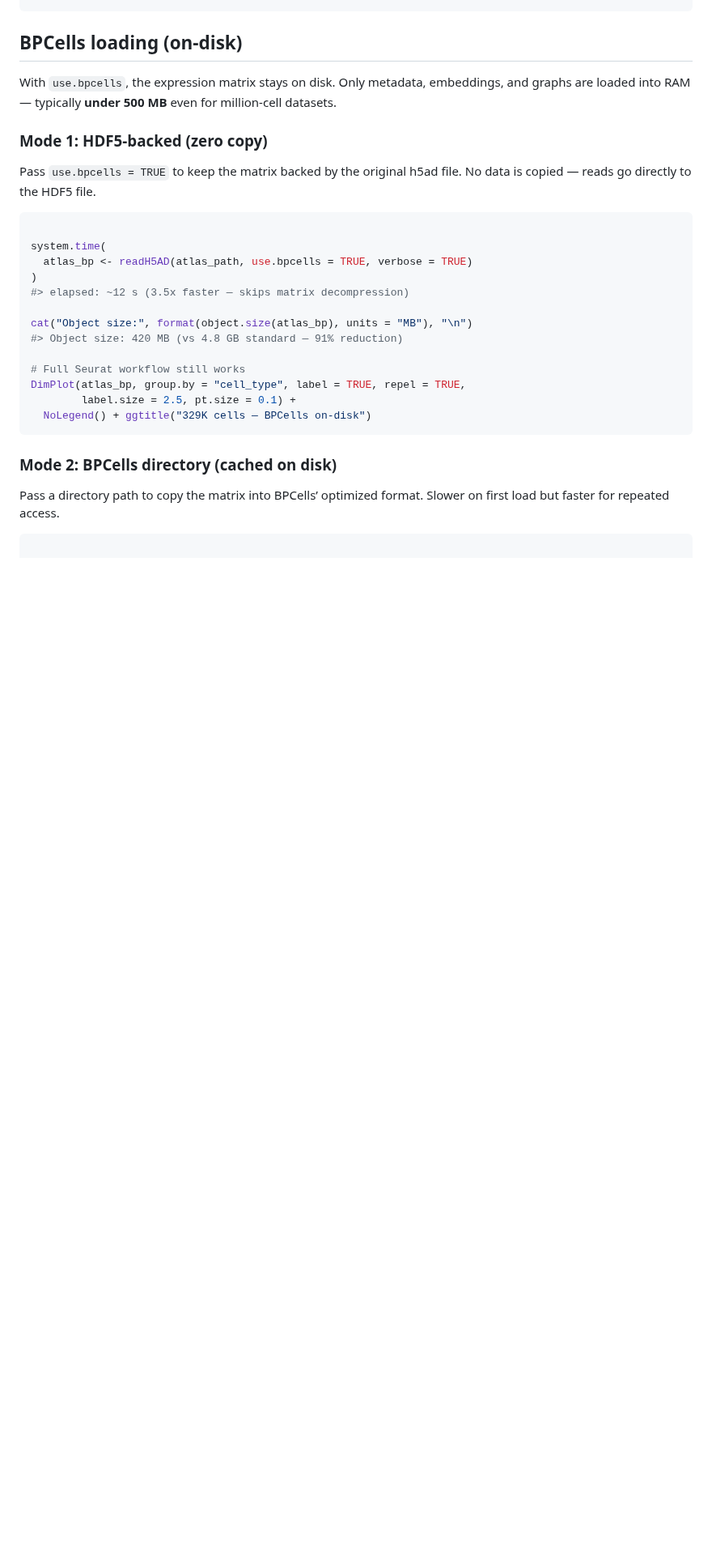
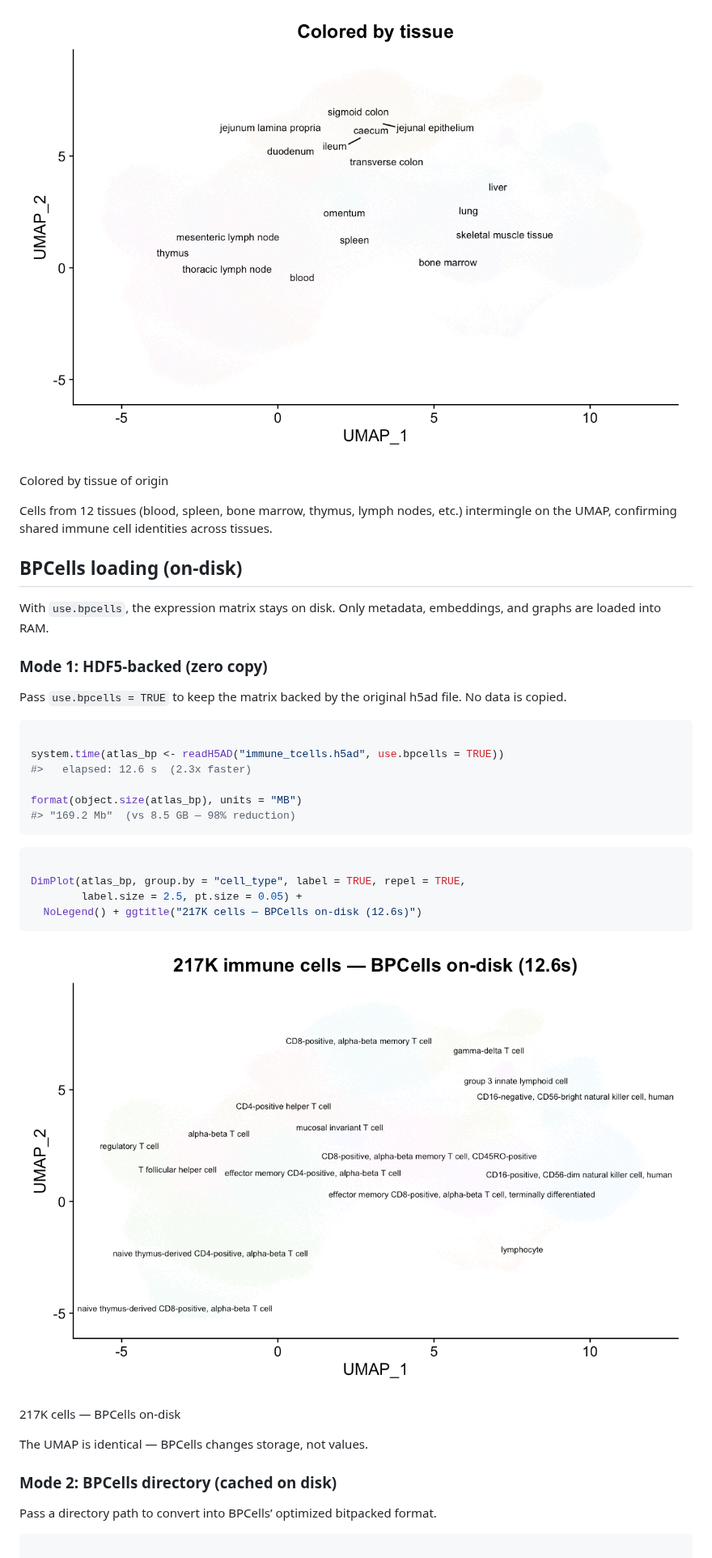
Before and after one commit to mianaz/scConvert, a Markdown page: articles/atlas-bpcells.md, the part around one of its changes. Shown at 81% size. GitHub-like rendering; pictures changed too: articles/figures/atlas_bp_dimplot.png (added), articles/figures/atlas_std_tissue.png (added); blank space fills up the shorter version.

Commit message:
Deploying to gh-pages from @ mianaz/scConvert@4d362481ddade8a6af54bf41acee555e17c8c503 🚀

````diff
--- a/articles/atlas-bpcells.md
+++ b/articles/atlas-bpcells.md
@@ -61,35 +78,47 @@ DimPlot(atlas, group.by = "cell_type", label = TRUE, repel = TRUE,
+![Colored by tissue of origin](figures/atlas_std_tissue.png)
+
+Colored by tissue of origin
+
+Cells from 12 tissues (blood, spleen, bone marrow, thymus, lymph nodes,
+etc.) intermingle on the UMAP, confirming shared immune cell identities
+across tissues.
 
 ## BPCells loading (on-disk)
 
 With `use.bpcells`, the expression matrix stays on disk. Only metadata,
-embeddings, and graphs are loaded into RAM — typically **under 500 MB**
-even for million-cell datasets.
+embeddings, and graphs are loaded into RAM.
 
 ### Mode 1: HDF5-backed (zero copy)
 
 Pass `use.bpcells = TRUE` to keep the matrix backed by the original h5ad
-file. No data is copied — reads go directly to the HDF5 file.
+file. No data is copied.
 
 ``` r
 
-system.time(
-  atlas_bp <- readH5AD(atlas_path, use.bpcells = TRUE, verbose = TRUE)
-)
-#> elapsed: ~12 s (3.5x faster — skips matrix decompression)
+system.time(atlas_bp <- readH5AD("immune_tcells.h5ad", use.bpcells = TRUE))
+#>   elapsed: 12.6 s  (2.3x faster)
 
-cat("Object size:", format(object.size(atlas_bp), units = "MB"), "\n")
-#> Object size: 420 MB (vs 4.8 GB standard — 91% reduction)
+format(object.size(atlas_bp), units = "MB")
+#> "169.2 Mb"  (vs 8.5 GB — 98% reduction)
+```
 
-# Full Seurat workflow still works
+``` r
+
 DimPlot(atlas_bp, group.by = "cell_type", label = TRUE, repel = TRUE,
-        label.size = 2.5, pt.size = 0.1) +
-  NoLegend() + ggtitle("329K cells — BPCells on-disk")
+        label.size = 2.5, pt.size = 0.05) +
+  NoLegend() + ggtitle("217K cells — BPCells on-disk (12.6s)")
 ```
+
+![217K cells — BPCells on-disk](figures/atlas_bp_dimplot.png)
+
+217K cells — BPCells on-disk
+
+The UMAP is identical — BPCells changes storage, not values.
 
 ### Mode 2: BPCells directory (cached on disk)
 
-Pass a directory path to copy the matrix into BPCells’ optimized format.
-Slower on first load but faster for repeated access.
+Pass a directory path to convert into BPCells’ optimized bitpacked
+format.
 
 ``` r
 
````
Also changed, not shown: other parts of articles/atlas-bpcells.md (+78 -61 lines), articles/figures/atlas_comparison.png (added), articles/figures/atlas_std_dimplot.png (added), 4 other files.
